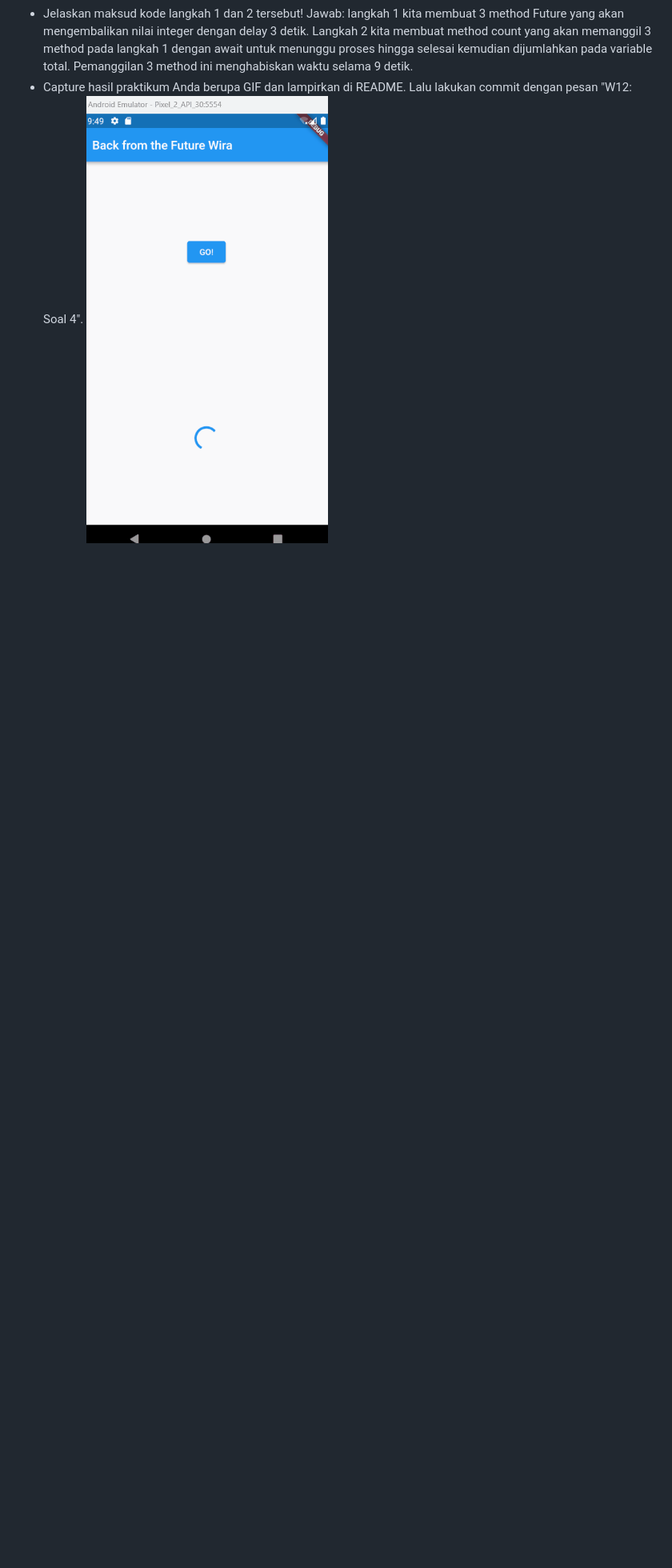
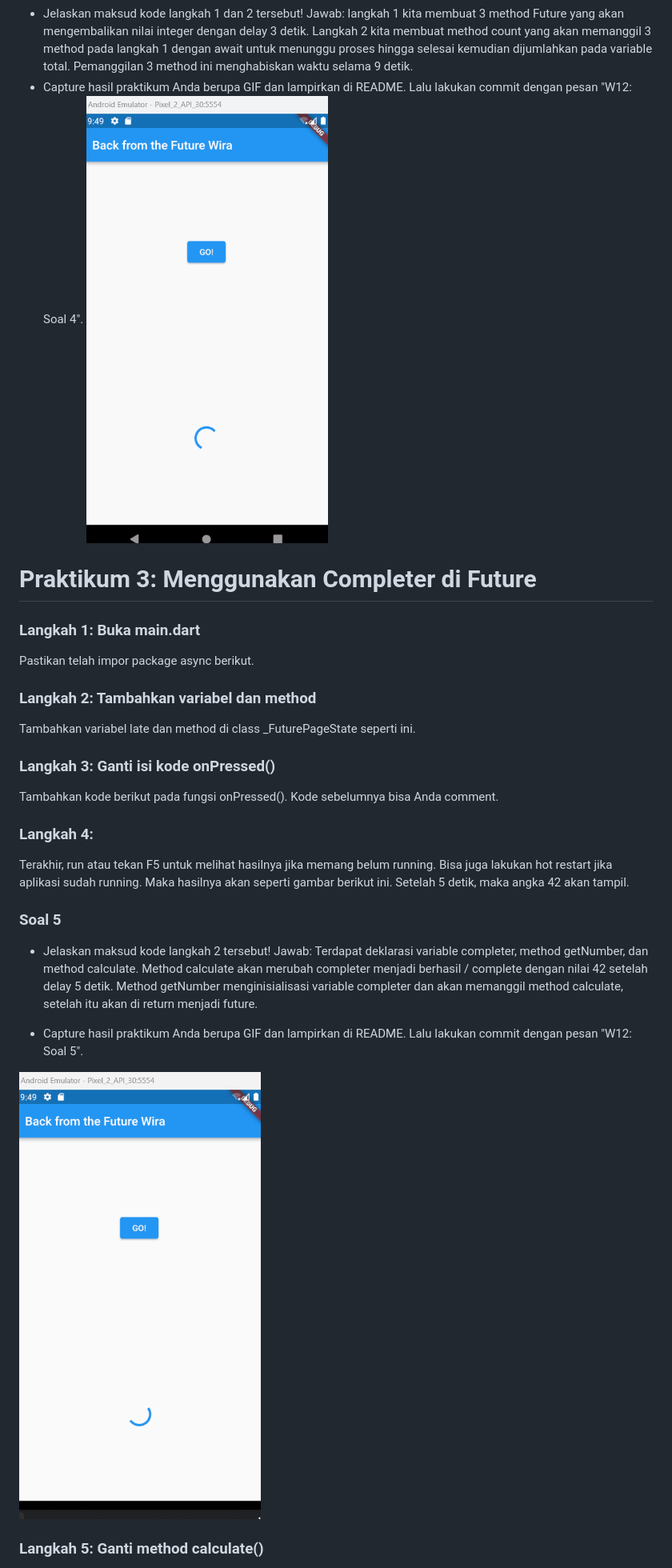
Before and after one commit to wira29/2141720184-mobile-2023, a Markdown page: week-12/README.md, the part around the change printed below. Shown: that part at 80% size. GitHub-like rendering; pictures changed too: week-12/docs/praktikum3_hasil.gif (added); blank space fills up the shorter version.

Commit message:
W12: Soal 5

```diff
--- a/week-12/README.md
+++ b/week-12/README.md
@@ -68,3 +68,33 @@ Akhirnya, run atau tekan F5 jika aplikasi belum running. Maka Anda akan melihat
   Langkah 2 kita membuat method count yang akan memanggil 3 method pada langkah 1 dengan await untuk menunggu proses hingga selesai kemudian dijumlahkan pada variable total. Pemanggilan 3 method ini menghabiskan waktu selama 9 detik.
 - Capture hasil praktikum Anda berupa GIF dan lampirkan di README. Lalu lakukan commit dengan pesan "W12: Soal 4".
   ![This is an alt text.](./docs/praktikum2_hasil.gif "gambar")
+
+# Praktikum 3: Menggunakan Completer di Future
+
+### Langkah 1: Buka main.dart
+
+Pastikan telah impor package async berikut.
+
+### Langkah 2: Tambahkan variabel dan method
+
+Tambahkan variabel late dan method di class \_FuturePageState seperti ini.
+
+### Langkah 3: Ganti isi kode onPressed()
+
+Tambahkan kode berikut pada fungsi onPressed(). Kode sebelumnya bisa Anda comment.
+
+### Langkah 4:
+
+Terakhir, run atau tekan F5 untuk melihat hasilnya jika memang belum running. Bisa juga lakukan hot restart jika aplikasi sudah running. Maka hasilnya akan seperti gambar berikut ini. Setelah 5 detik, maka angka 42 akan tampil.
+
+### Soal 5
+
+- Jelaskan maksud kode langkah 2 tersebut!
+  Jawab: Terdapat deklarasi variable completer, method getNumber, dan method calculate. Method calculate akan merubah completer menjadi berhasil / complete dengan nilai 42 setelah delay 5 detik. Method getNumber menginisialisasi variable completer dan akan memanggil method calculate, setelah itu akan di return menjadi future.
+
+- Capture hasil praktikum Anda berupa GIF dan lampirkan di README. Lalu lakukan commit dengan pesan "W12: Soal 5".
+
+![This is an alt text.](./docs/praktikum3_hasil.gif "gambar")
+
+### Langkah 5: Ganti method calculate()
+
```
Also changed, not shown: other parts of week-12/README.md (+10 -0 lines), 1 other file.
